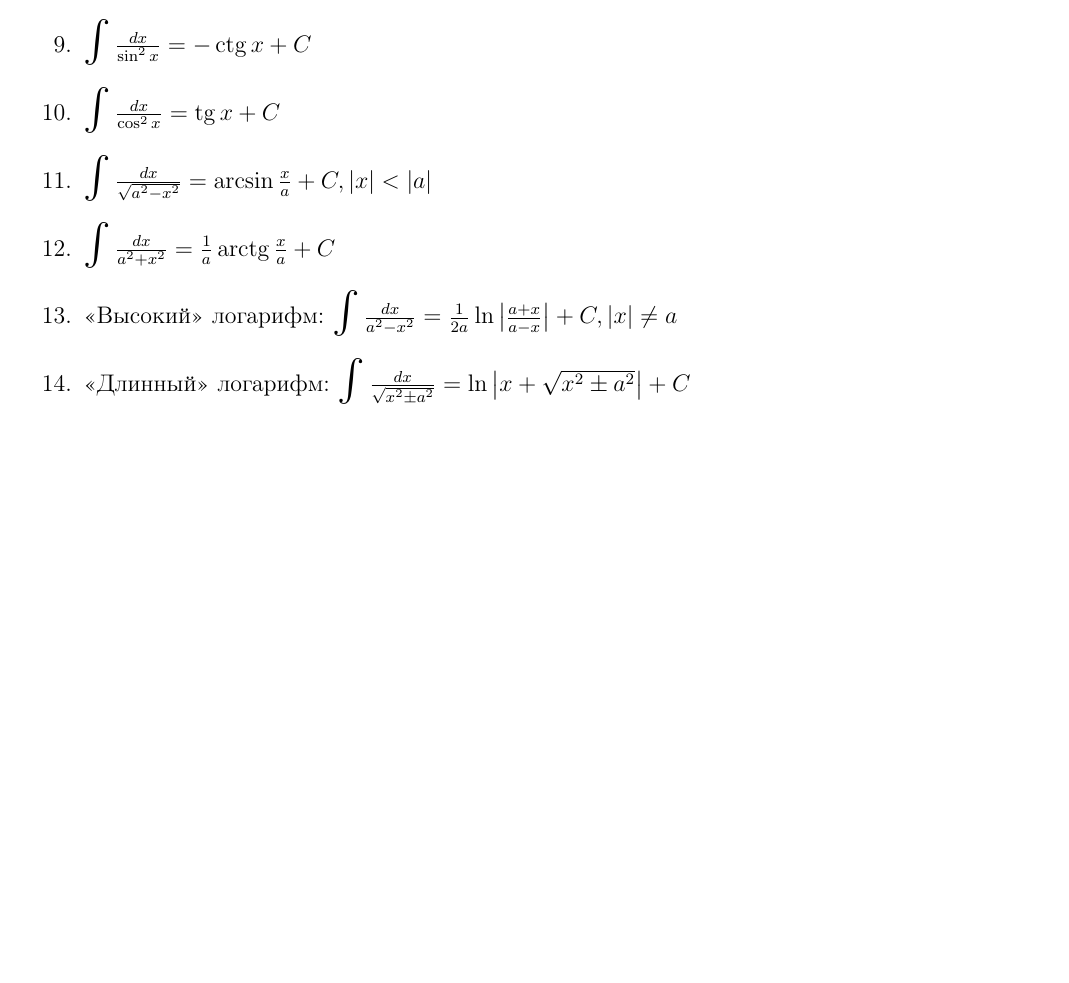
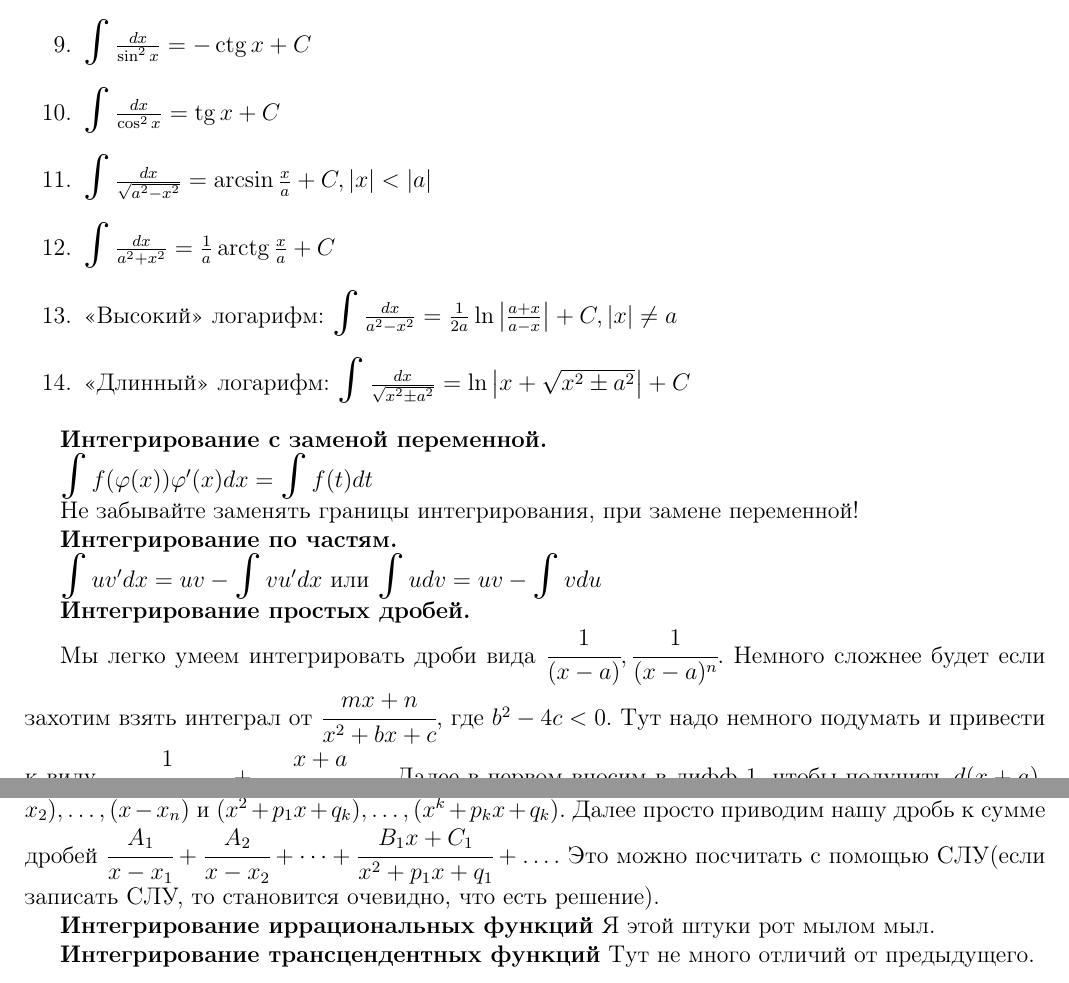
Before and after one commit to MaxanRus/matan-spring-2021, a LaTeX document (pismak.tex, which reads integral.tex): part of the page before the commit and two parts of pages 1 and 2 of 2 after it, the two joined at a grey line, cut so that both start at the same text, the shorter picture padded with empty space. Compiled offline with pdfLaTeX.

Commit message:
Почти все по обычным интегралам

```diff
--- a/integral.tex
+++ b/integral.tex
@@ -21,3 +24,30 @@
     $\bigintss \frac{d x}{\sqrt{x^{2} \pm a^{2}}}=\ln \left|x+\sqrt{x^{2} \pm a^{2}}\right|+C$
 
 \end{enumerate}
+
+\textbf{Интегрирование с заменой переменной.}
+
+$\bigintss f(\varphi(x))\varphi'(x)dx=\bigintss f(t)dt$
+
+Не забывайте заменять границы интегрирования, при замене переменной!
+
+\textbf{Интегрирование по частям.}
+
+$\bigintss uv'dx = uv - \bigintss vu'dx$ или $\bigintss udv = uv - \bigintss vdu$
+
+\textbf{Интегрирование простых дробей.}
+
+Мы легко умеем интегрировать дроби вида $\cfrac{1}{(x-a)}, \cfrac{1}{(x-a)^n}$. Немного
+сложнее будет если захотим взять интеграл от $\cfrac{mx + n}{x^2+bx+c}$, где $b^2-4c < 0$.
+Тут надо немного подумать и привести к виду $\cfrac{1}{(x+a)^2+b}+\cfrac{x+a}{(x+a)^2+b}$.
+Далее в первом вносим в дифф 1, чтобы получить $d(x+a)$, а это формула 12. Во втором
+вносим $x + a$ под дифф и получим $\bigintss \cfrac{1}{t+b}dt$ - это тоже умеем.\newline
+Если у нас какая-то большая дробь, то раскладываем знаменатель на множители
+$(x-x_1), (x-x_2), \dots, (x-x_n)$ и $(x^2 + p_1x+q_k), \dots, (x^k + p_kx + q_k)$.
+Далее просто приводим нашу дробь к сумме дробей $\cfrac{A_1}{x-x_1} + \cfrac{A_2}{x-x_2} +
+\dots + \cfrac{B_1x+C_1}{x^2 + p_1x + q_1} + \dots $. Это можно посчитать с помощью
+СЛУ(если записать СЛУ, то становится очевидно, что есть решение).
+
+\textbf{Интегрирование иррациональных функций} Я этой штуки рот мылом мыл.
+
+\textbf{Интегрирование трансцендентных функций} Тут не много отличий от предыдущего.
```
Also changed, not shown: integral.tex (5 more changed lines).
